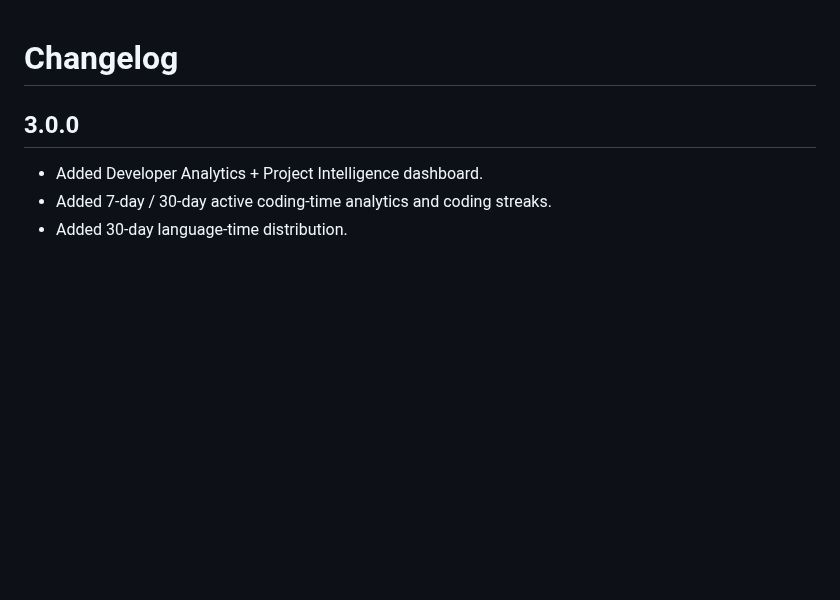
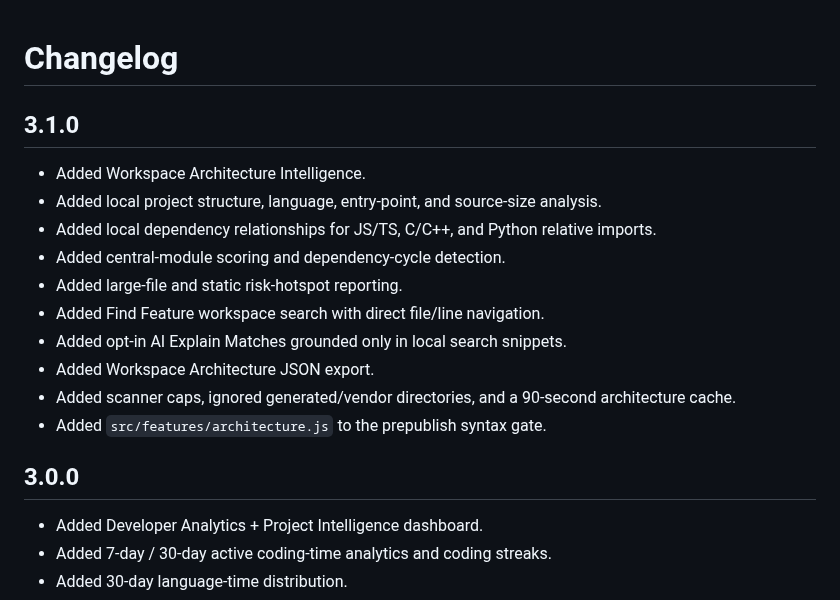
Before and after one commit to gitwithmasum/VS-Code-Command-Center, a Markdown page: CHANGELOG.md, the part around the change. Rendered like a GitHub page; blank space fills up the shorter version.

Commit message:
docs: add v3.1.0 release notes

```diff
--- a/CHANGELOG.md
+++ b/CHANGELOG.md
@@ -1,4 +1,18 @@
 # Changelog
+
+## 3.1.0
+
+- Added Workspace Architecture Intelligence.
+- Added local project structure, language, entry-point, and source-size analysis.
+- Added local dependency relationships for JS/TS, C/C++, and Python relative imports.
+- Added central-module scoring and dependency-cycle detection.
+- Added large-file and static risk-hotspot reporting.
+- Added Find Feature workspace search with direct file/line navigation.
+- Added opt-in AI Explain Matches grounded only in local search snippets.
+- Added Workspace Architecture JSON export.
+- Added scanner caps, ignored generated/vendor directories, and a 90-second architecture cache.
+- Added `src/features/architecture.js` to the prepublish syntax gate.
+
 
 ## 3.0.0
 
```
